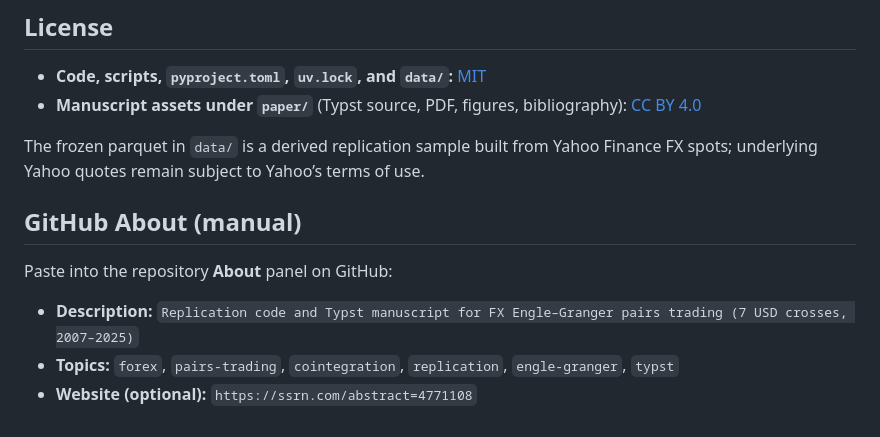
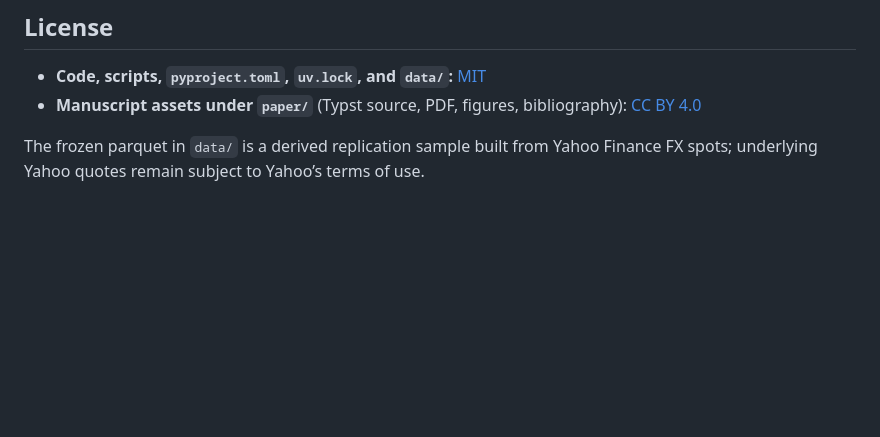
Before and after one commit to QuantLandi/fx-cointegration, a Markdown page: README.md, the part around the change. Drawn GitHub-style; blank space fills up the shorter version.

Commit message:
Remove GitHub About paste block from README.

```diff
--- a/README.md
+++ b/README.md
@@ -116,11 +116,3 @@ Manuscript: `paper/main.typ` (compiled PDF: `paper/main.pdf`; figures via
 
 The frozen parquet in `data/` is a derived replication sample built from Yahoo
 Finance FX spots; underlying Yahoo quotes remain subject to Yahoo’s terms of use.
-
-## GitHub About (manual)
-
-Paste into the repository **About** panel on GitHub:
-
-- **Description:** `Replication code and Typst manuscript for FX Engle–Granger pairs trading (7 USD crosses, 2007–2025)`
-- **Topics:** `forex`, `pairs-trading`, `cointegration`, `replication`, `engle-granger`, `typst`
-- **Website (optional):** `https://ssrn.com/abstract=4771108`
```
